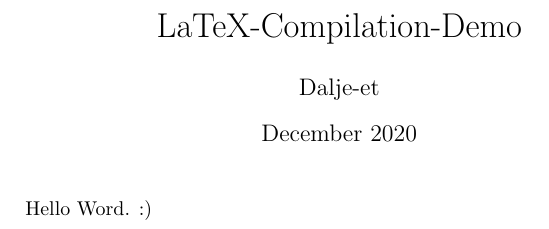
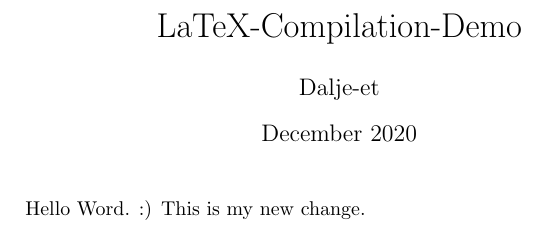
Before and after one commit to Dalje-et/LaTeX-Compilation-Demo, a LaTeX document (testy.tex): part of the page, cut so that both start at the same text. Compiled offline with pdfLaTeX.

Commit message:
- added a new change - what do you think about adding another change? - yada yada

```diff
--- a/testy.tex
+++ b/testy.tex
@@ -9,6 +9,7 @@
 
 \maketitle
 
-Hello Word. :)
+Hello Word. :) This is my new change.
+
 
 \end{document}
```
